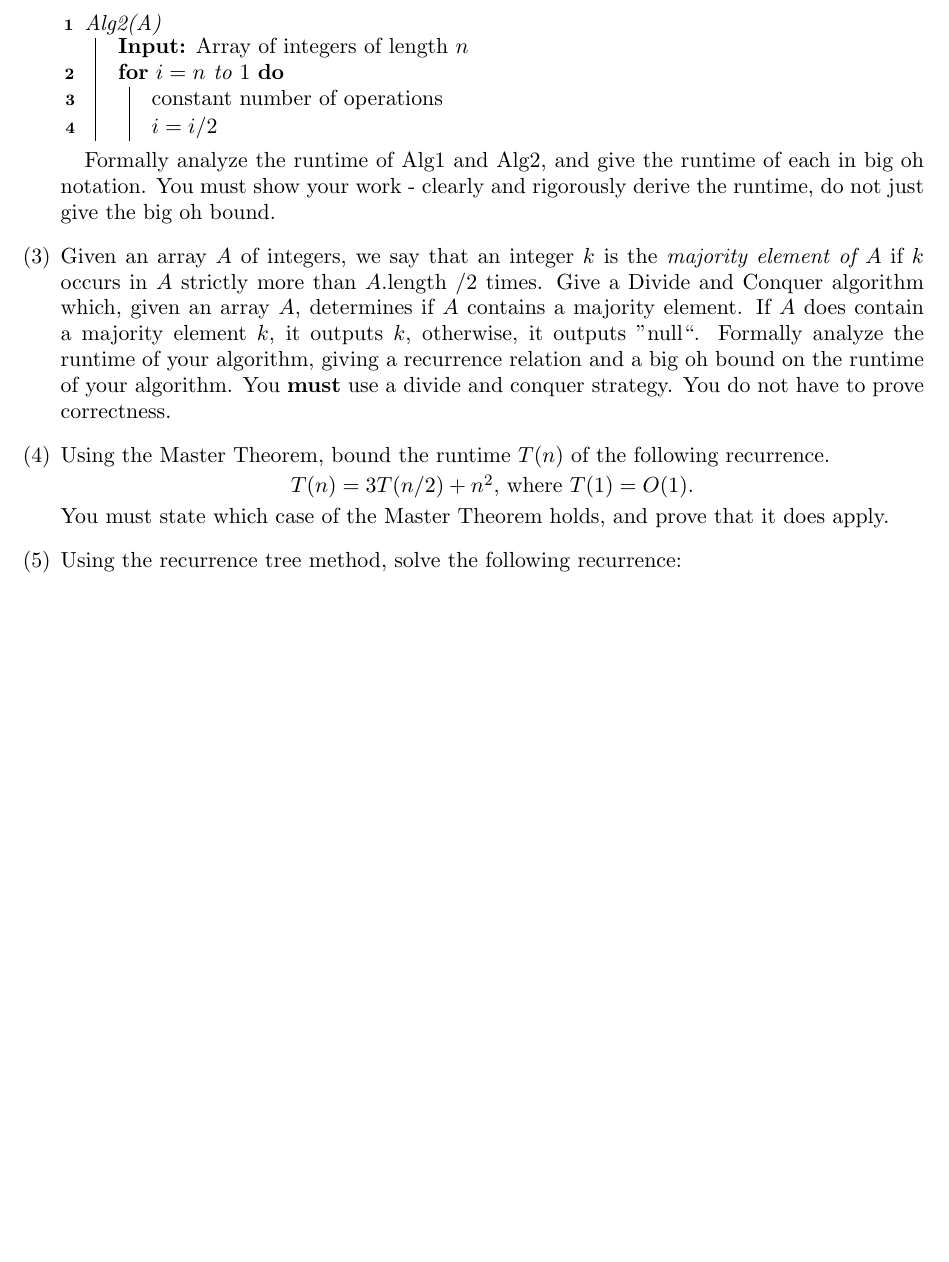
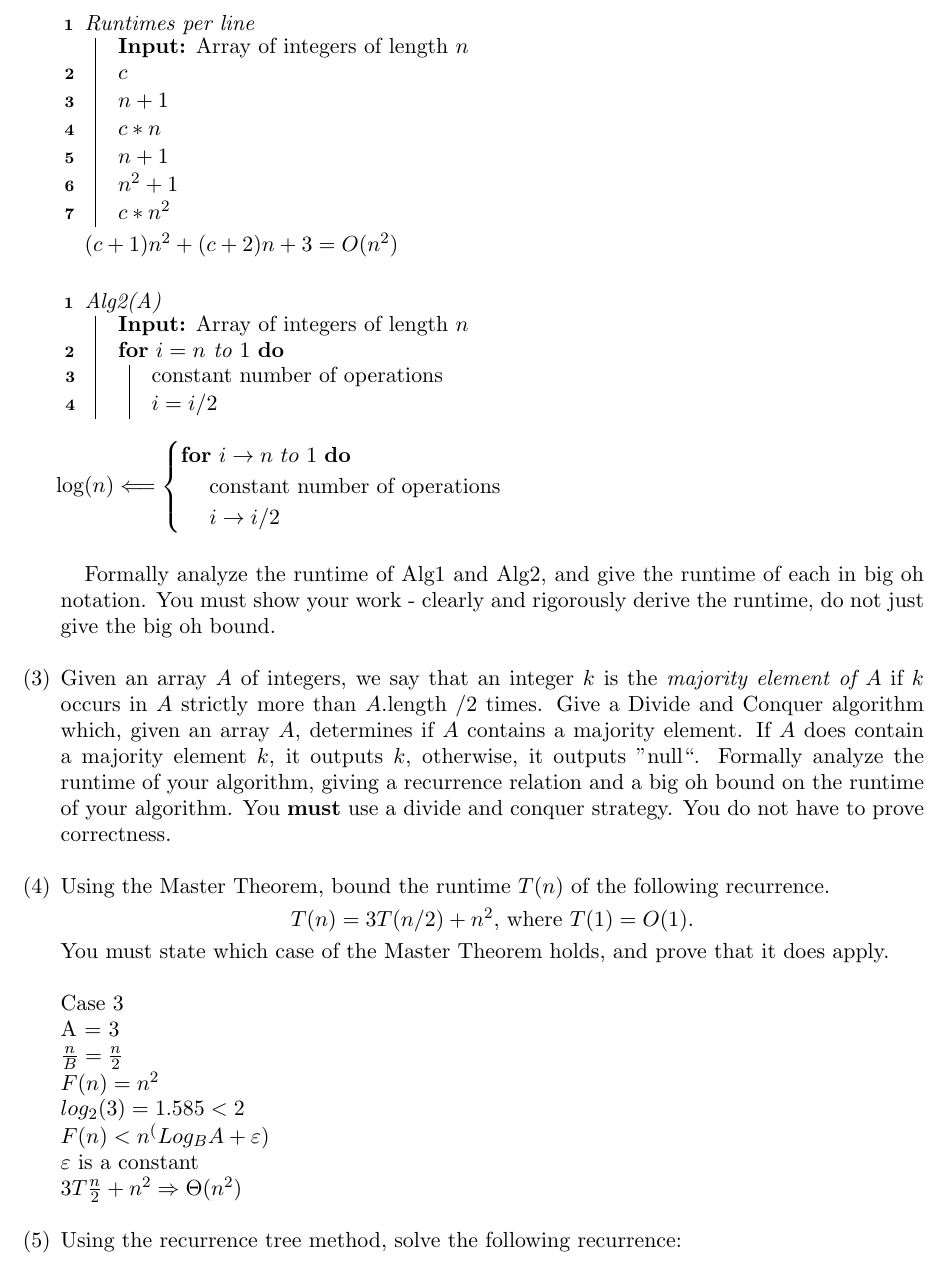
Before and after one commit to Haaduken/coms311, a LaTeX problem sheet (hw/1/hw1.tex): part of page 2 of 2 before the commit and part of page 2 of 3 after it, cut at the place of the change, the shorter picture padded with empty space. Compiled offline with pdfLaTeX.

Commit message:
2 and 4 done

```diff
--- a/hw/1/hw1.tex
+++ b/hw/1/hw1.tex
@@ -109,6 +109,23 @@ returning the homework.
 }
 \end{algorithm}
 
+\smallskip
+\begin{algorithm}[H]
+\Fn(){Runtimes per line}{
+\KwIn{Array of integers of length $n$}
+\SetAlgoLined
+\SetNoFillComment
+\DontPrintSemicolon
+	$c$\\
+	$n+1$\\
+	$c*n$\\
+	$n+1$\\
+	$n^2+1$\\
+	$c*n^2$
+}
+\end{algorithm}
+$(c + 1)n^2+(c+2)n+3=O(n^2)$
+
 \bigskip
 
 \begin{algorithm}[H]
@@ -124,6 +141,15 @@ returning the homework.
 }
 \end{algorithm}
 
+\begin{flalign*}
+	\hspace{1.2cm}
+	\log(n) &\Longleftarrow
+		\begin{cases}
+			\textbf{for}\ i \rightarrow n\ to\ 1\ \textbf{do}\\
+			\hspace{0.5cm} \text{constant number of operations}\\
+			\hspace{0.5cm} i \rightarrow i/2
+		\end{cases}&
+\end{flalign*}
 \smallskip
 
 Formally analyze the runtime of Alg1 and Alg2, and give the runtime of each in big oh notation. You must show your work - clearly and rigorously derive the runtime, do not just give the big oh bound.
@@ -139,7 +165,15 @@ Formally analyze the runtime of Alg1 and Alg2, and give the runtime of each in b
 $T(n) = 3T(n/2) + n^2$, where $T(1) = O(1)$.
 \end{center}
 You must state which case of the Master Theorem holds, and prove that it does apply.
-
+\\\\
+Case 3\\
+A = 3\\
+$\frac{n}{B} = \frac{n}{2}$\\
+$F(n) = n^2$\\
+$log_2(3) = 1.585 < 2$\\
+$F(n) < n^(Log_B A + \varepsilon)$\\
+$\varepsilon$ is a constant\\
+$3T\frac{n}{2} + n^2 \Rightarrow \Theta(n^2)$
 \bigskip
 
 \item Using the recurrence tree method, solve the following recurrence:
```
Also changed, not shown: hw/1/hw1.pdf, hw/1/hw1.tex (2 more changed lines), 5 other files.
